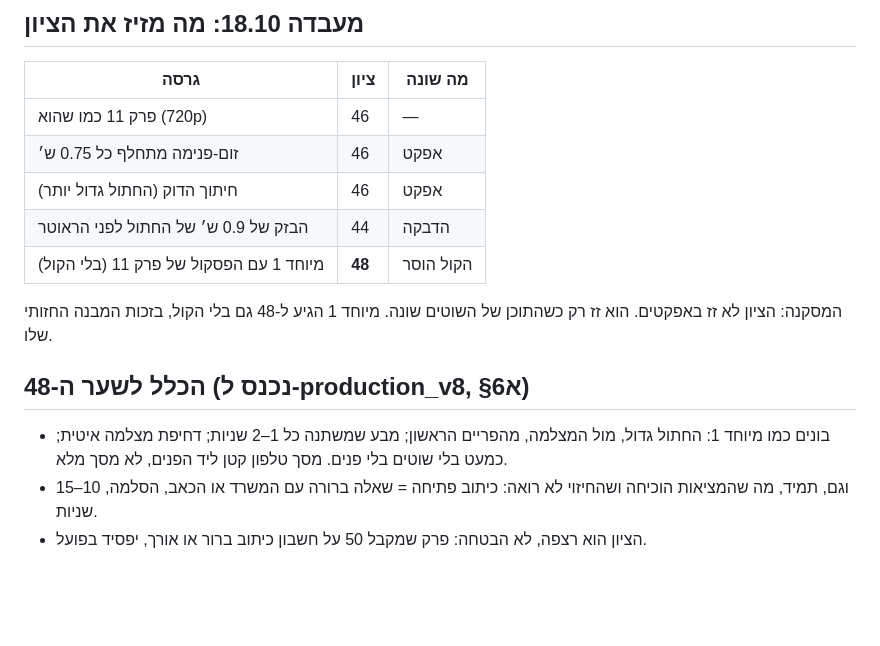
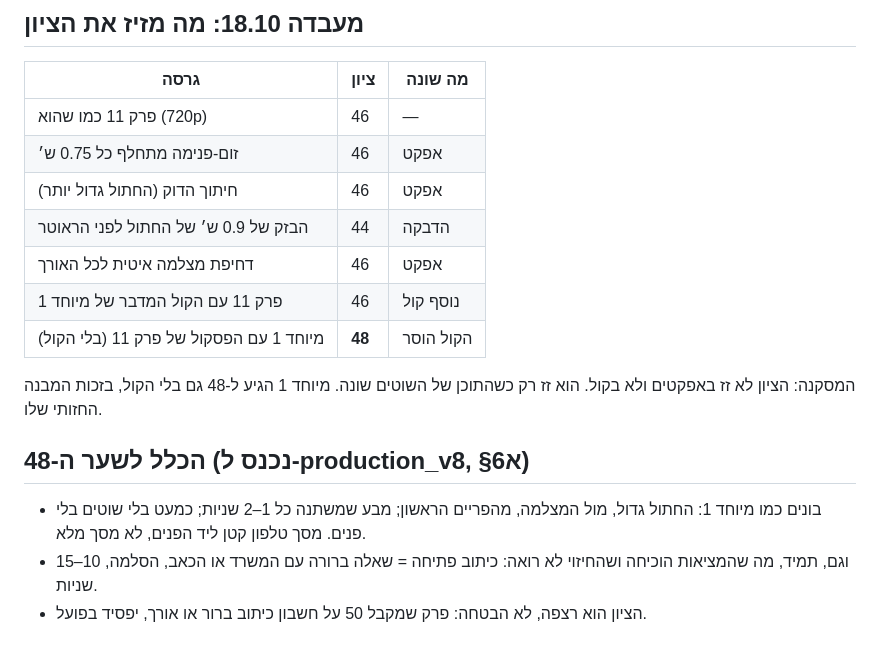
Before and after one commit to PrimeAiSaaS/hatul-media, a Markdown page: docs/PREDICTOR_VS_REALITY_2026-10-18.md, the part around the change. GitHub-like rendering; blank space fills up the shorter version.

Commit message:
Lab: push-in and voice do not move the predictor; correct v8 levers
Co-Authored-By: Claude Opus 5.5 <noreply@anthropic.com>
Claude-Session: https://claude.ai/code/session_01PgMmMrvgwv7kkQHfiBE5Po

```diff
--- a/docs/PREDICTOR_VS_REALITY_2026-10-18.md
+++ b/docs/PREDICTOR_VS_REALITY_2026-10-18.md
@@ -53,13 +53,15 @@
 | זום-פנימה מתחלף כל 0.75 ש׳ | 46 | אפקט |
 | חיתוך הדוק (החתול גדול יותר) | 46 | אפקט |
 | הבזק של 0.9 ש׳ של החתול לפני הראוטר | 44 | הדבקה |
+| דחיפת מצלמה איטית לכל האורך | 46 | אפקט |
+| פרק 11 עם הקול המדבר של מיוחד 1 | 46 | נוסף קול |
 | מיוחד 1 עם הפסקול של פרק 11 (בלי הקול) | **48** | הקול הוסר |
 
-המסקנה: הציון לא זז באפקטים. הוא זז רק כשהתוכן של השוטים שונה. מיוחד 1 הגיע ל-48 גם בלי הקול, בזכות המבנה החזותי שלו.
+המסקנה: הציון לא זז באפקטים ולא בקול. הוא זז רק כשהתוכן של השוטים שונה. מיוחד 1 הגיע ל-48 גם בלי הקול, בזכות המבנה החזותי שלו.
 
 ## הכלל לשער ה-48 (נכנס ל-production_v8, §6א)
 
-- בונים כמו מיוחד 1: החתול גדול, מול המצלמה, מהפריים הראשון; מבע שמשתנה כל 1–2 שניות; דחיפת מצלמה איטית; כמעט בלי שוטים בלי פנים. מסך טלפון קטן ליד הפנים, לא מסך מלא.
+- בונים כמו מיוחד 1: החתול גדול, מול המצלמה, מהפריים הראשון; מבע שמשתנה כל 1–2 שניות; כמעט בלי שוטים בלי פנים. מסך טלפון קטן ליד הפנים, לא מסך מלא.
 - וגם, תמיד, מה שהמציאות הוכיחה ושהחיזוי לא רואה: כיתוב פתיחה = שאלה ברורה עם המשרד או הכאב, הסלמה, 10–15 שניות.
 - הציון הוא רצפה, לא הבטחה: פרק שמקבל 50 על חשבון כיתוב ברור או אורך, יפסיד בפועל.
 
```
Also changed, not shown: agents/full/production_v8.md (+3 -3 lines), docs/SERIES_BIBLE.md (+1 -1 lines).
